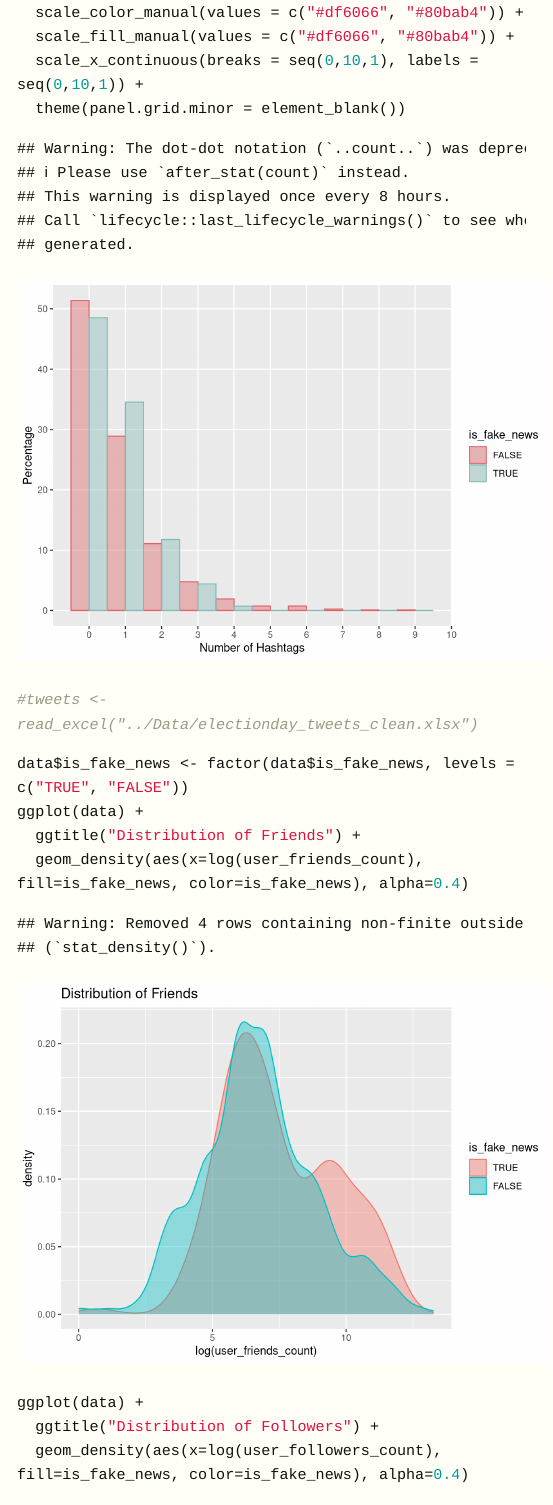
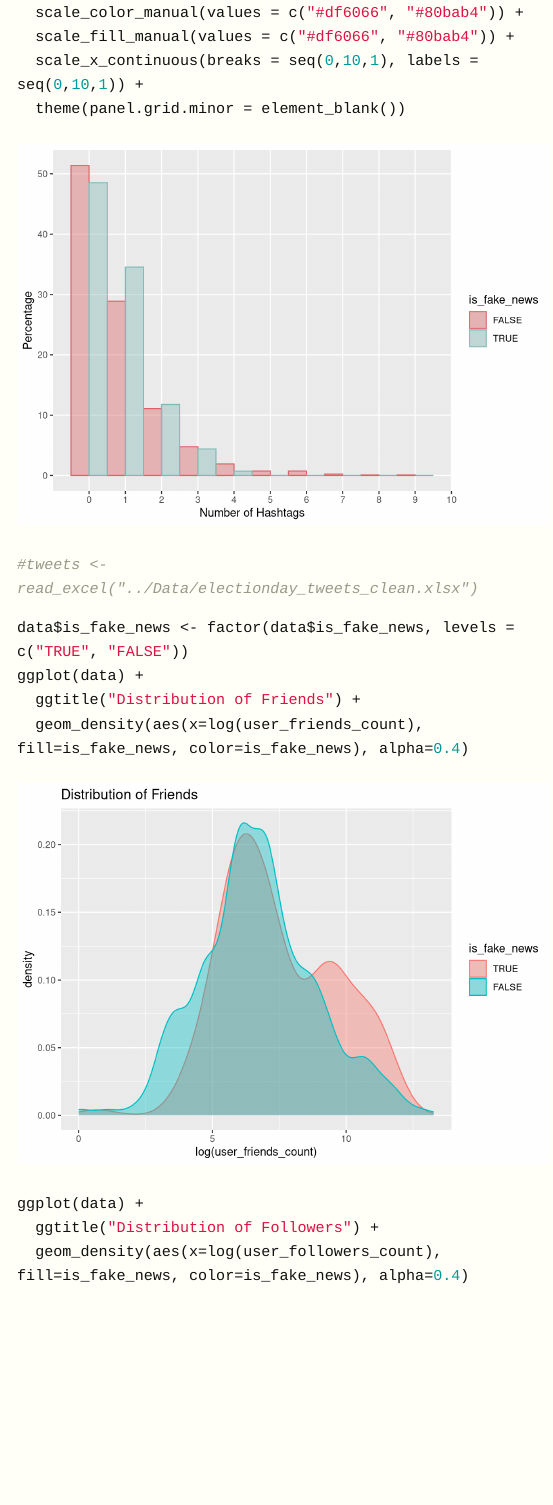
Before and after one commit to mweath/replication_project_598, an R Markdown document (analysis/paper.Rmd): the page in a window 1100 px wide, from 1280 px down. Rendered offline with R 4.5, knitr and Pandoc, with nearby package versions; some code elsewhere in the file could not run offline; long lines of code are wrapped.

Commit message:
Eliminated warning messages in knit HTML

````diff
--- a/analysis/paper.Rmd
+++ b/analysis/paper.Rmd
@@ -14,7 +14,8 @@ output:
 link-citations: yes
 ---
 
-```{r, libraries, echo=FALSE, message=FALSE}
+```{r, libraries, echo=FALSE, message=FALSE, warning=FALSE}
+knitr::opts_chunk$set(warning = FALSE)
 knitr::opts_chunk$set(echo = TRUE)
 library(tidyverse)
 library(ggplot2)
````
Also changed, not shown: analysis/paper.html.
